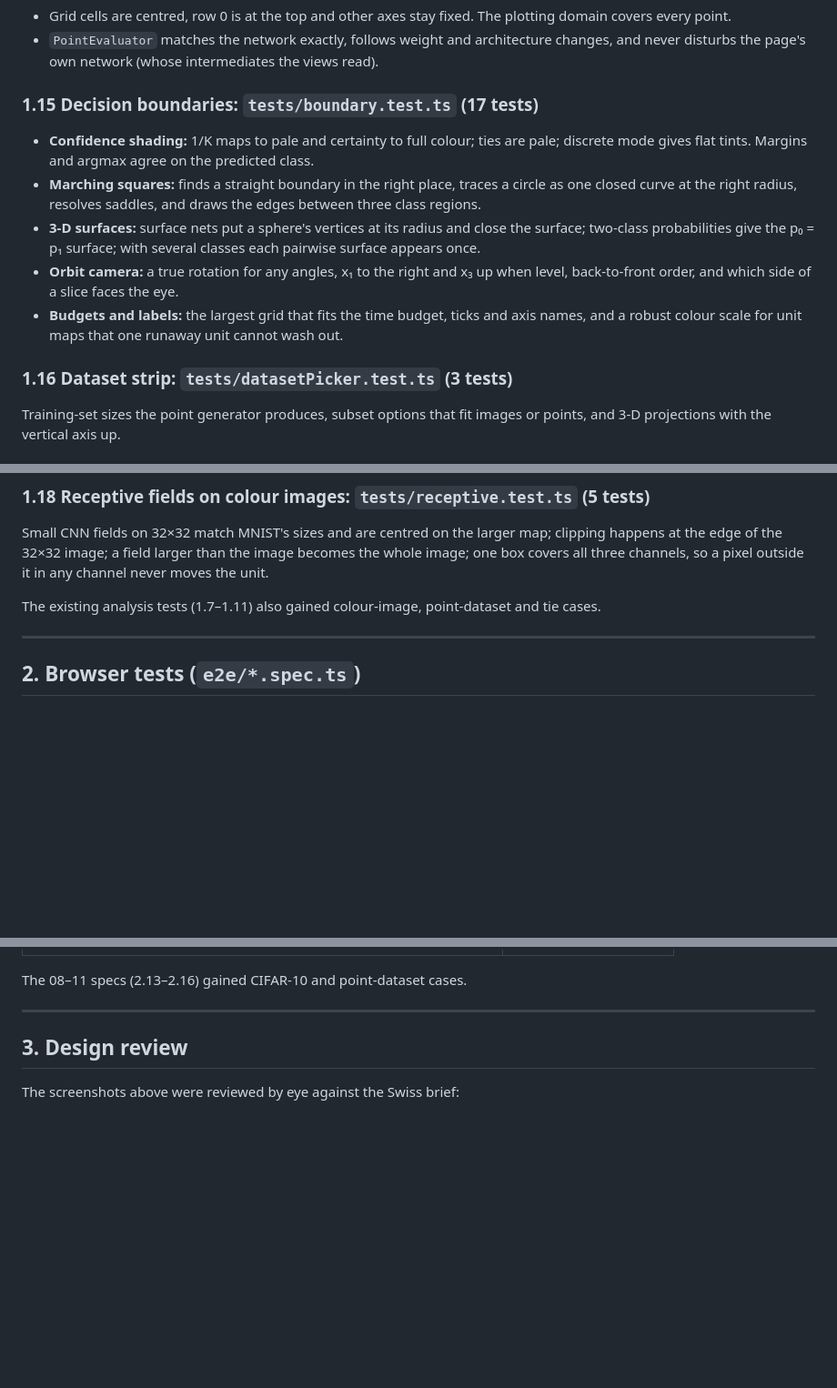
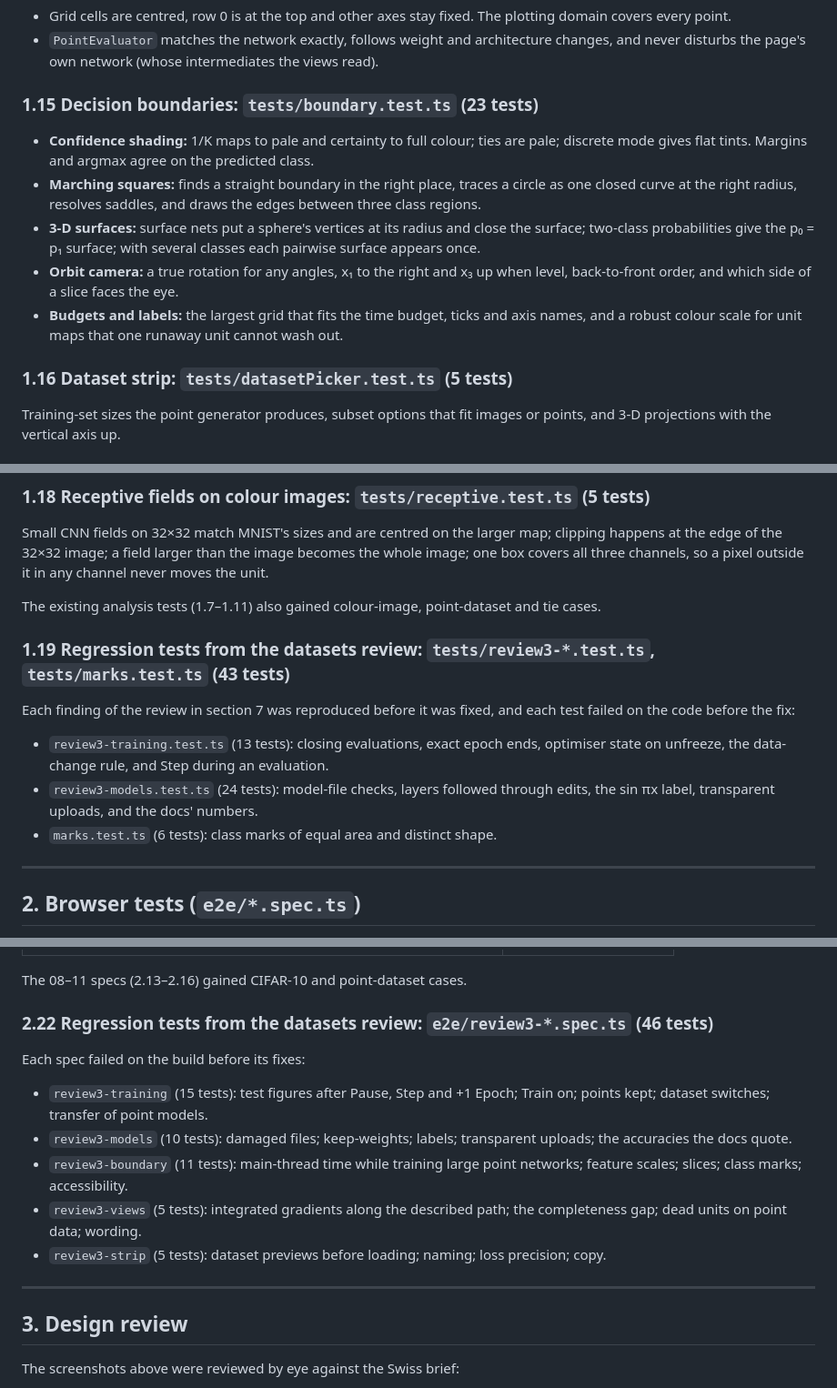
Before and after one commit to Peter-Hu12138/neural-net-vis, a Markdown page: docs/TESTING.md, 3 parts joined by grey strips. Shown at 91% size. GitHub-like rendering; blank space fills up the shorter version.

Commit message:
Record the datasets release review and its fixes
Co-Authored-By: Claude Opus 5.5 <noreply@anthropic.com>
Claude-Session: https://claude.ai/code/session_01XbEHJLkrJr1cYYoamFRkmb

```diff
--- a/docs/TESTING.md
+++ b/docs/TESTING.md
@@ -162,7 +162,7 @@ Errors and unknown job names are reported.
 - Grid cells are centred, row 0 is at the top and other axes stay fixed. The plotting domain covers every point.
 - `PointEvaluator` matches the network exactly, follows weight and architecture changes, and never disturbs the page's own network (whose intermediates the views read).
 
-### 1.15 Decision boundaries: `tests/boundary.test.ts` (17 tests)
+### 1.15 Decision boundaries: `tests/boundary.test.ts` (23 tests)
 
 - **Confidence shading:** 1/K maps to pale and certainty to full colour; ties are pale; discrete mode gives flat tints. Margins and argmax agree on the predicted class.
 - **Marching squares:** finds a straight boundary in the right place, traces a circle as one closed curve at the right radius, resolves saddles, and draws the edges between three class regions.
@@ -170,7 +170,7 @@ Errors and unknown job names are reported.
 - **Orbit camera:** a true rotation for any angles, x₁ to the right and x₃ up when level, back-to-front order, and which side of a slice faces the eye.
 - **Budgets and labels:** the largest grid that fits the time budget, ticks and axis names, and a robust colour scale for unit maps that one runaway unit cannot wash out.
 
-### 1.16 Dataset strip: `tests/datasetPicker.test.ts` (3 tests)
+### 1.16 Dataset strip: `tests/datasetPicker.test.ts` (5 tests)
 
 Training-set sizes the point generator produces, subset options that fit images or points, and 3-D projections with the vertical axis up.
 
@@ -186,6 +186,13 @@ Training-set sizes the point generator produces, subset options that fit images
 Small CNN fields on 32×32 match MNIST's sizes and are centred on the larger map; clipping happens at the edge of the 32×32 image; a field larger than the image becomes the whole image; one box covers all three channels, so a pixel outside it in any channel never moves the unit.
 
 The existing analysis tests (1.7–1.11) also gained colour-image, point-dataset and tie cases.
+
+### 1.19 Regression tests from the datasets review: `tests/review3-*.test.ts`, `tests/marks.test.ts` (43 tests)
+
+Each finding of the review in section 7 was reproduced before it was fixed, and each test failed on the code before the fix:
+- `review3-training.test.ts` (13 tests): closing evaluations, exact epoch ends, optimiser state on unfreeze, the data-change rule, and Step during an evaluation.
+- `review3-models.test.ts` (24 tests): model-file checks, layers followed through edits, the sin πx label, transparent uploads, and the docs' numbers.
+- `marks.test.ts` (6 tests): class marks of equal area and distinct shape.
 
 ---
 
@@ -427,6 +434,15 @@ With `window.Worker` replaced by a constructor that throws, the engine reports
 
 The 08–11 specs (2.13–2.16) gained CIFAR-10 and point-dataset cases.
 
+### 2.22 Regression tests from the datasets review: `e2e/review3-*.spec.ts` (46 tests)
+
+Each spec failed on the build before its fixes:
+- `review3-training` (15 tests): test figures after Pause, Step and +1 Epoch; Train on; points kept; dataset switches; transfer of point models.
+- `review3-models` (10 tests): damaged files; keep-weights; labels; transparent uploads; the accuracies the docs quote.
+- `review3-boundary` (11 tests): main-thread time while training large point networks; feature scales; slices; class marks; accessibility.
+- `review3-views` (5 tests): integrated gradients along the described path; the completeness gap; dead units on point data; wording.
+- `review3-strip` (5 tests): dataset previews before loading; naming; loss precision; copy.
+
 ---
 
 ## 3. Design review
```
Also changed, not shown: other parts of docs/TESTING.md (+40 -2 lines).
